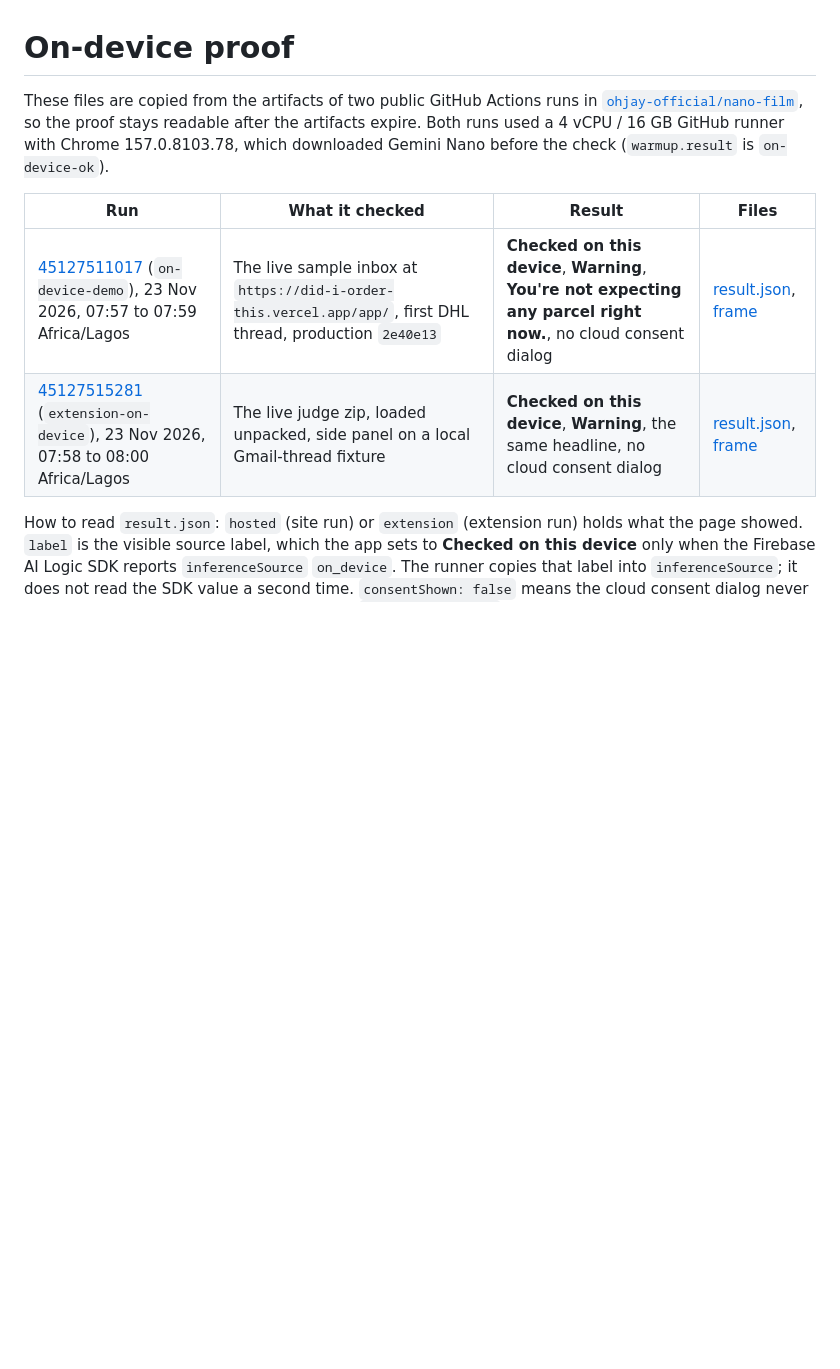
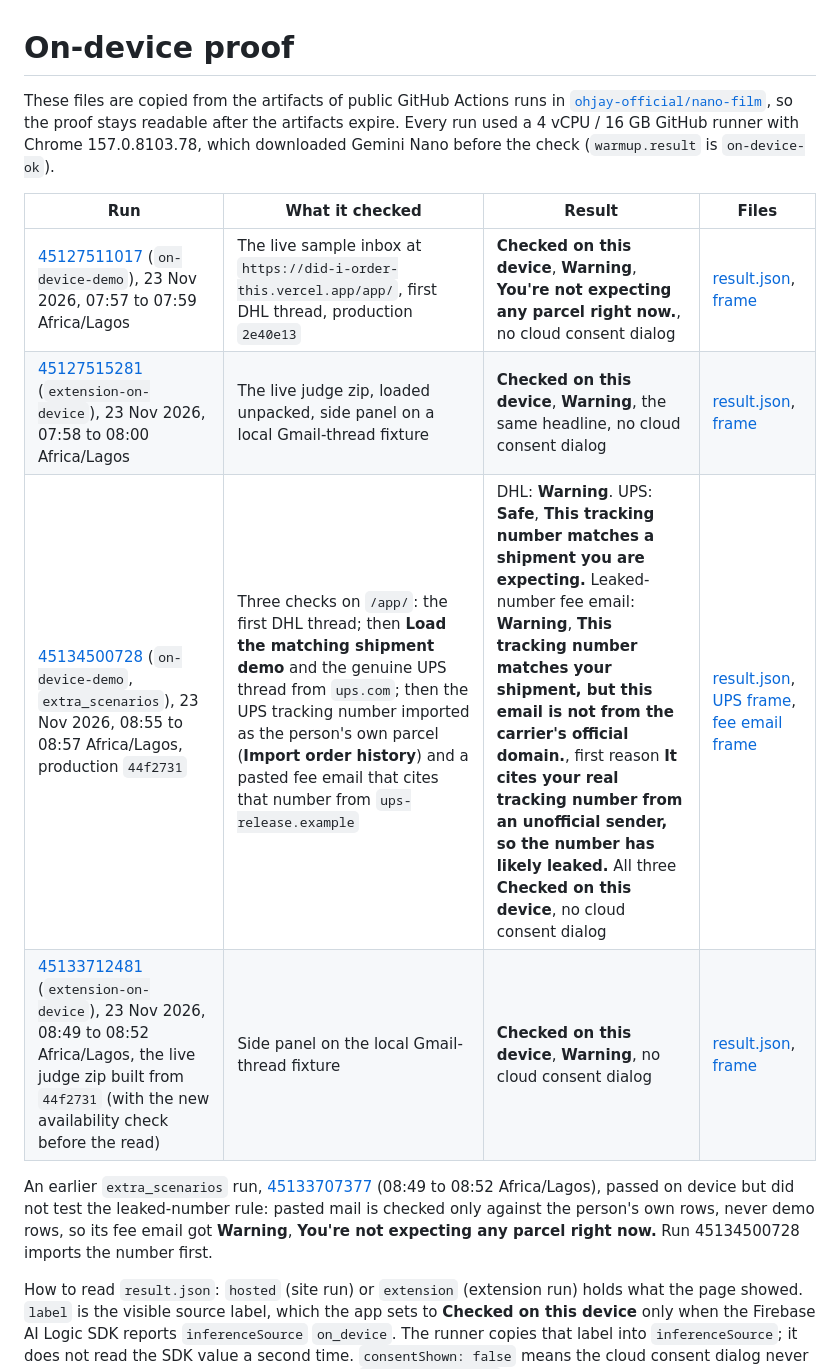
Before and after one commit to ohjay-official/did-i-order-this, a Markdown page: docs/proof/README.md, the part around the change. Drawn GitHub-style; blank space fills up the shorter version.

Commit message:
Keep the on-device proof for the UPS Safe path and the leaked-number Warning (#24)
Co-authored-by: ohjay-official <ohjay-official@users.noreply.github.com>

```diff
--- a/docs/proof/README.md
+++ b/docs/proof/README.md
@@ -1,11 +1,15 @@
 # On-device proof
 
-These files are copied from the artifacts of two public GitHub Actions runs in [`ohjay-official/nano-film`](https://github.com/ohjay-official/nano-film), so the proof stays readable after the artifacts expire. Both runs used a 4 vCPU / 16 GB GitHub runner with Chrome 157.0.8103.78, which downloaded Gemini Nano before the check (`warmup.result` is `on-device-ok`).
+These files are copied from the artifacts of public GitHub Actions runs in [`ohjay-official/nano-film`](https://github.com/ohjay-official/nano-film), so the proof stays readable after the artifacts expire. Every run used a 4 vCPU / 16 GB GitHub runner with Chrome 157.0.8103.78, which downloaded Gemini Nano before the check (`warmup.result` is `on-device-ok`).
 
 | Run | What it checked | Result | Files |
 | --- | --- | --- | --- |
 | [45127511017](https://github.com/ohjay-official/nano-film/actions/runs/45127511017) (`on-device-demo`), 23 Nov 2026, 07:57 to 07:59 Africa/Lagos | The live sample inbox at `https://did-i-order-this.vercel.app/app/`, first DHL thread, production `2e40e13` | **Checked on this device**, **Warning**, **You're not expecting any parcel right now.**, no cloud consent dialog | [result.json](site-run-45127511017-result.json), [frame](site-run-45127511017-hosted-inbox.png) |
 | [45127515281](https://github.com/ohjay-official/nano-film/actions/runs/45127515281) (`extension-on-device`), 23 Nov 2026, 07:58 to 08:00 Africa/Lagos | The live judge zip, loaded unpacked, side panel on a local Gmail-thread fixture | **Checked on this device**, **Warning**, the same headline, no cloud consent dialog | [result.json](extension-run-45127515281-result.json), [frame](extension-run-45127515281-sidepanel.png) |
+| [45134500728](https://github.com/ohjay-official/nano-film/actions/runs/45134500728) (`on-device-demo`, `extra_scenarios`), 23 Nov 2026, 08:55 to 08:57 Africa/Lagos, production `44f2731` | Three checks on `/app/`: the first DHL thread; then **Load the matching shipment demo** and the genuine UPS thread from `ups.com`; then the UPS tracking number imported as the person's own parcel (**Import order history**) and a pasted fee email that cites that number from `ups-release.example` | DHL: **Warning**. UPS: **Safe**, **This tracking number matches a shipment you are expecting.** Leaked-number fee email: **Warning**, **This tracking number matches your shipment, but this email is not from the carrier's official domain.**, first reason **It cites your real tracking number from an unofficial sender, so the number has likely leaked.** All three **Checked on this device**, no cloud consent dialog | [result.json](site-run-45134500728-result.json), [UPS frame](site-run-45134500728-ups-safe.png), [fee email frame](site-run-45134500728-leaked-fee.png) |
+| [45133712481](https://github.com/ohjay-official/nano-film/actions/runs/45133712481) (`extension-on-device`), 23 Nov 2026, 08:49 to 08:52 Africa/Lagos, the live judge zip built from `44f2731` (with the new availability check before the read) | Side panel on the local Gmail-thread fixture | **Checked on this device**, **Warning**, no cloud consent dialog | [result.json](extension-run-45133712481-result.json), [frame](extension-run-45133712481-sidepanel.png) |
+
+An earlier `extra_scenarios` run, [45133707377](https://github.com/ohjay-official/nano-film/actions/runs/45133707377) (08:49 to 08:52 Africa/Lagos), passed on device but did not test the leaked-number rule: pasted mail is checked only against the person's own rows, never demo rows, so its fee email got **Warning**, **You're not expecting any parcel right now.** Run 45134500728 imports the number first.
 
 How to read `result.json`: `hosted` (site run) or `extension` (extension run) holds what the page showed. `label` is the visible source label, which the app sets to **Checked on this device** only when the Firebase AI Logic SDK reports `inferenceSource` `on_device`. The runner copies that label into `inferenceSource`; it does not read the SDK value a second time. `consentShown: false` means the cloud consent dialog never appeared, so nothing was sent to the cloud. `usedSample: false` means the prepared sample claim was not used.
 
```
Also changed, not shown: README.md (+1 -1 lines), docs/proof/extension-run-45133712481-sidepanel.png (added), docs/proof/site-run-45134500728-leaked-fee.png (added), docs/proof/site-run-45134500728-ups-safe.png (added), 2 other files.
